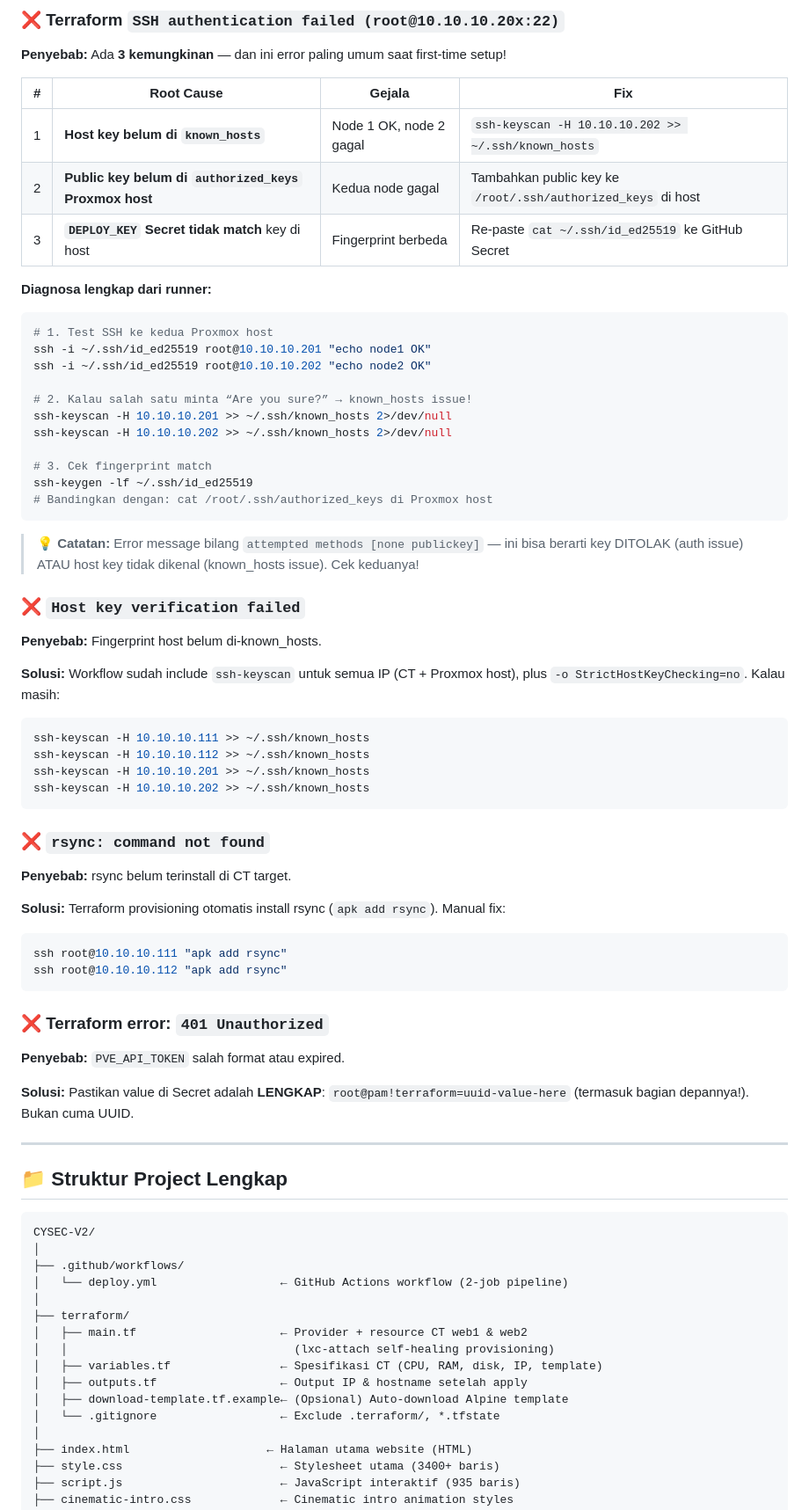
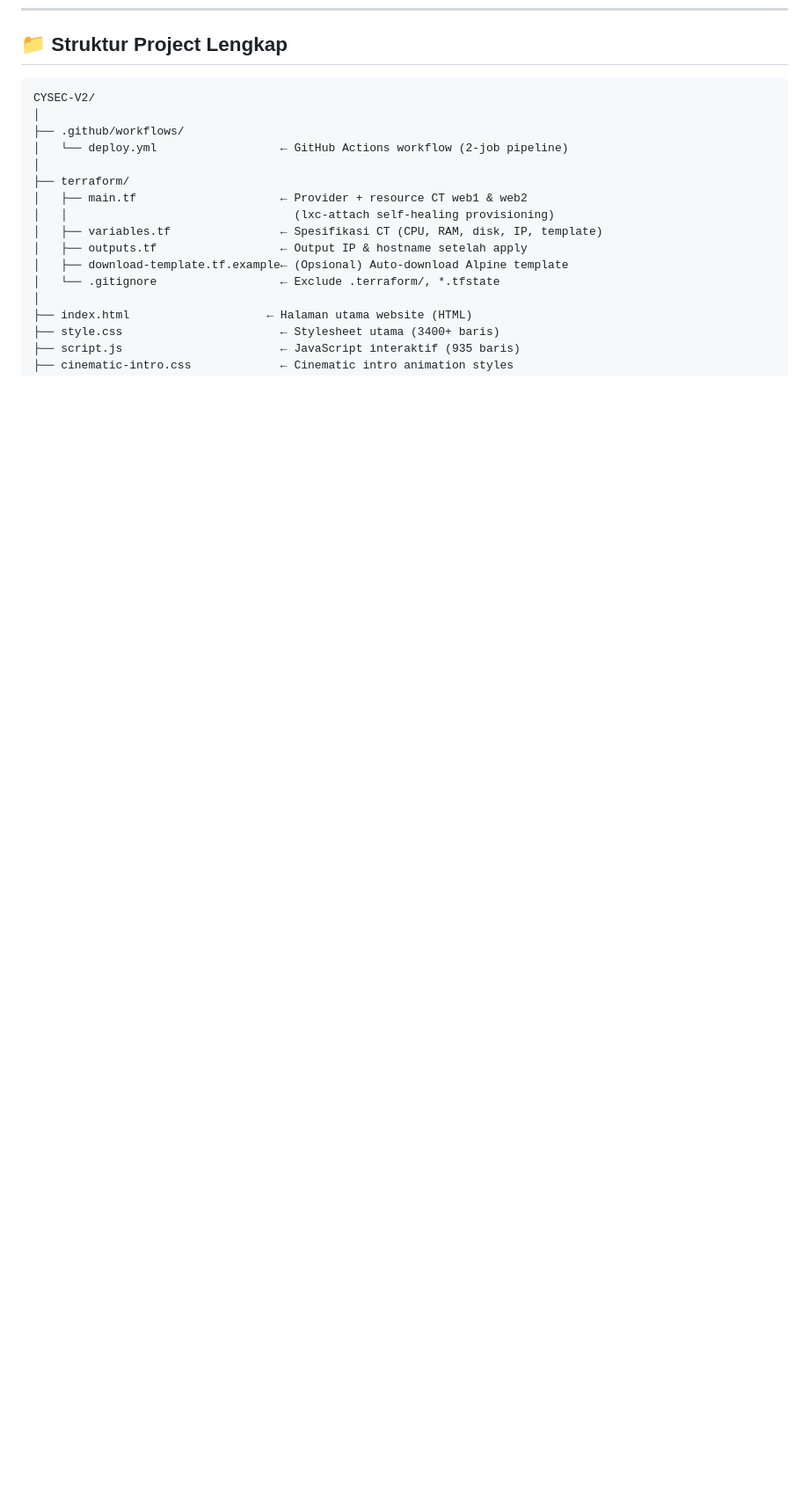
Before and after one commit to tefact/CYSEC-V2, a Markdown page: README.md, the part around one of its changes. Shown at 88% size. GitHub-like rendering; blank space fills up the shorter version.

````diff
--- a/README.md
+++ b/README.md
@@ -703,60 +639,3 @@ ssh root@10.10.10.111 "chmod 700 ~/.ssh && chmod 600 ~/.ssh/authorized_keys"
-### ❌ Terraform `SSH authentication failed (root@10.10.10.20x:22)`
-
-**Penyebab:** Ada **3 kemungkinan** — dan ini error paling umum saat first-time setup!
-
-| # | Root Cause | Gejala | Fix |
-|---|-----------|---------|------|
-| 1 | **Host key belum di `known_hosts`** | Node 1 OK, node 2 gagal | `ssh-keyscan -H 10.10.10.202 >> ~/.ssh/known_hosts` |
-| 2 | **Public key belum di `authorized_keys` Proxmox host** | Kedua node gagal | Tambahkan public key ke `/root/.ssh/authorized_keys` di host |
-| 3 | **`DEPLOY_KEY` Secret tidak match** key di host | Fingerprint berbeda | Re-paste `cat ~/.ssh/id_ed25519` ke GitHub Secret |
-
-**Diagnosa lengkap dari runner:**
-```bash
-# 1. Test SSH ke kedua Proxmox host
-ssh -i ~/.ssh/id_ed25519 root@10.10.10.201 "echo node1 OK"
-ssh -i ~/.ssh/id_ed25519 root@10.10.10.202 "echo node2 OK"
-
-# 2. Kalau salah satu minta “Are you sure?” → known_hosts issue!
-ssh-keyscan -H 10.10.10.201 >> ~/.ssh/known_hosts 2>/dev/null
-ssh-keyscan -H 10.10.10.202 >> ~/.ssh/known_hosts 2>/dev/null
-
-# 3. Cek fingerprint match
-ssh-keygen -lf ~/.ssh/id_ed25519
-# Bandingkan dengan: cat /root/.ssh/authorized_keys di Proxmox host
-```
-
-> 💡 **Catatan:** Error message bilang `attempted methods [none publickey]` — ini bisa berarti key DITOLAK (auth issue) ATAU host key tidak dikenal (known_hosts issue). Cek keduanya!
-
-### ❌ `Host key verification failed`
-
-**Penyebab:** Fingerprint host belum di-known_hosts.
-
-**Solusi:** Workflow sudah include `ssh-keyscan` untuk semua IP (CT + Proxmox host), plus `-o StrictHostKeyChecking=no`. Kalau masih:
-```bash
-ssh-keyscan -H 10.10.10.111 >> ~/.ssh/known_hosts
-ssh-keyscan -H 10.10.10.112 >> ~/.ssh/known_hosts
-ssh-keyscan -H 10.10.10.201 >> ~/.ssh/known_hosts
-ssh-keyscan -H 10.10.10.202 >> ~/.ssh/known_hosts
-```
-
-### ❌ `rsync: command not found`
-
-**Penyebab:** rsync belum terinstall di CT target.
-
-**Solusi:** Terraform provisioning otomatis install rsync (`apk add rsync`). Manual fix:
-```bash
-ssh root@10.10.10.111 "apk add rsync"
-ssh root@10.10.10.112 "apk add rsync"
-```
-
-### ❌ Terraform error: `401 Unauthorized`
-
-**Penyebab:** `PVE_API_TOKEN` salah format atau expired.
-
-**Solusi:** Pastikan value di Secret adalah **LENGKAP**: `root@pam!terraform=uuid-value-here` (termasuk bagian depannya!). Bukan cuma UUID.
-
----
-
 ## 📁 Struktur Project Lengkap
 
 ```
````
Also changed, not shown: other parts of README.md (+0 -64 lines).
